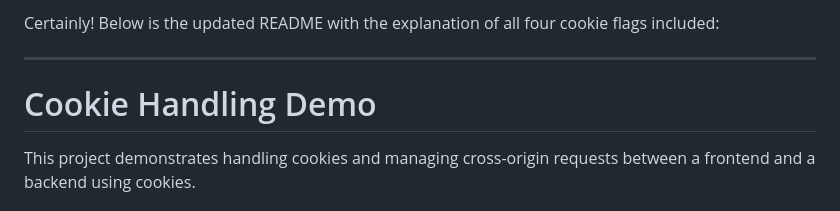
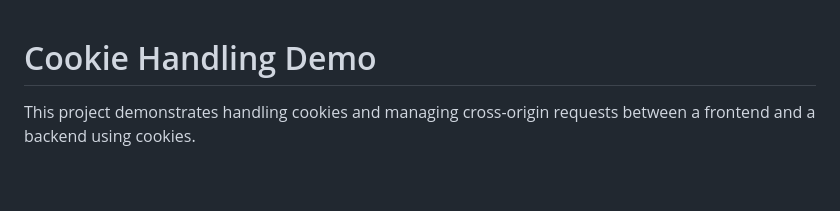
Before and after one commit to Abir-Ashab/Cookie, a Markdown page: README.md, the part around the change. Drawn GitHub-style; blank space fills up the shorter version.

```diff
--- a/README.md
+++ b/README.md
@@ -1,7 +1,3 @@
-Certainly! Below is the updated README with the explanation of all four cookie flags included:
-
----
-
 # Cookie Handling Demo
 
 This project demonstrates handling cookies and managing cross-origin requests between a frontend and a backend using cookies.
```
